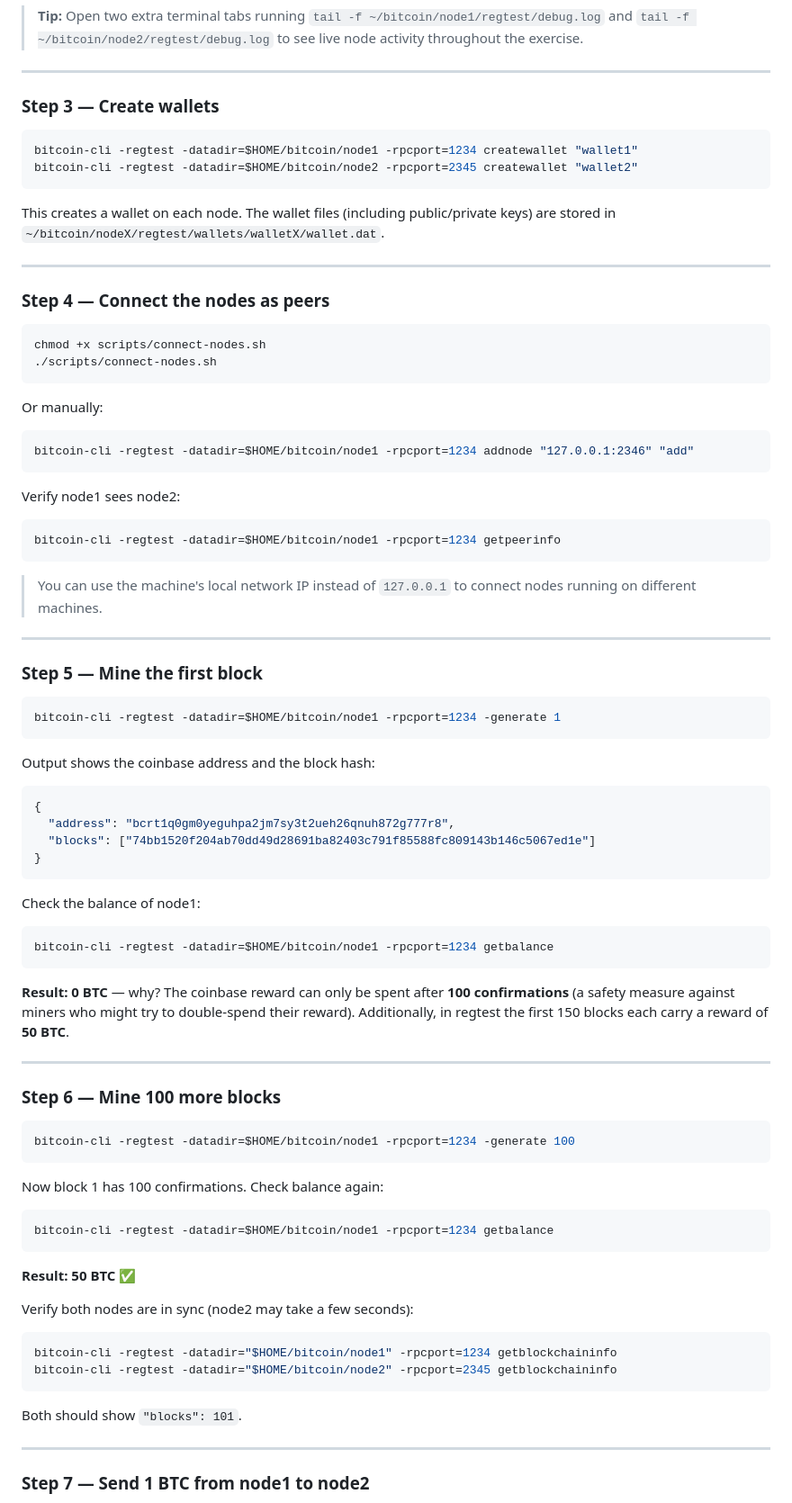
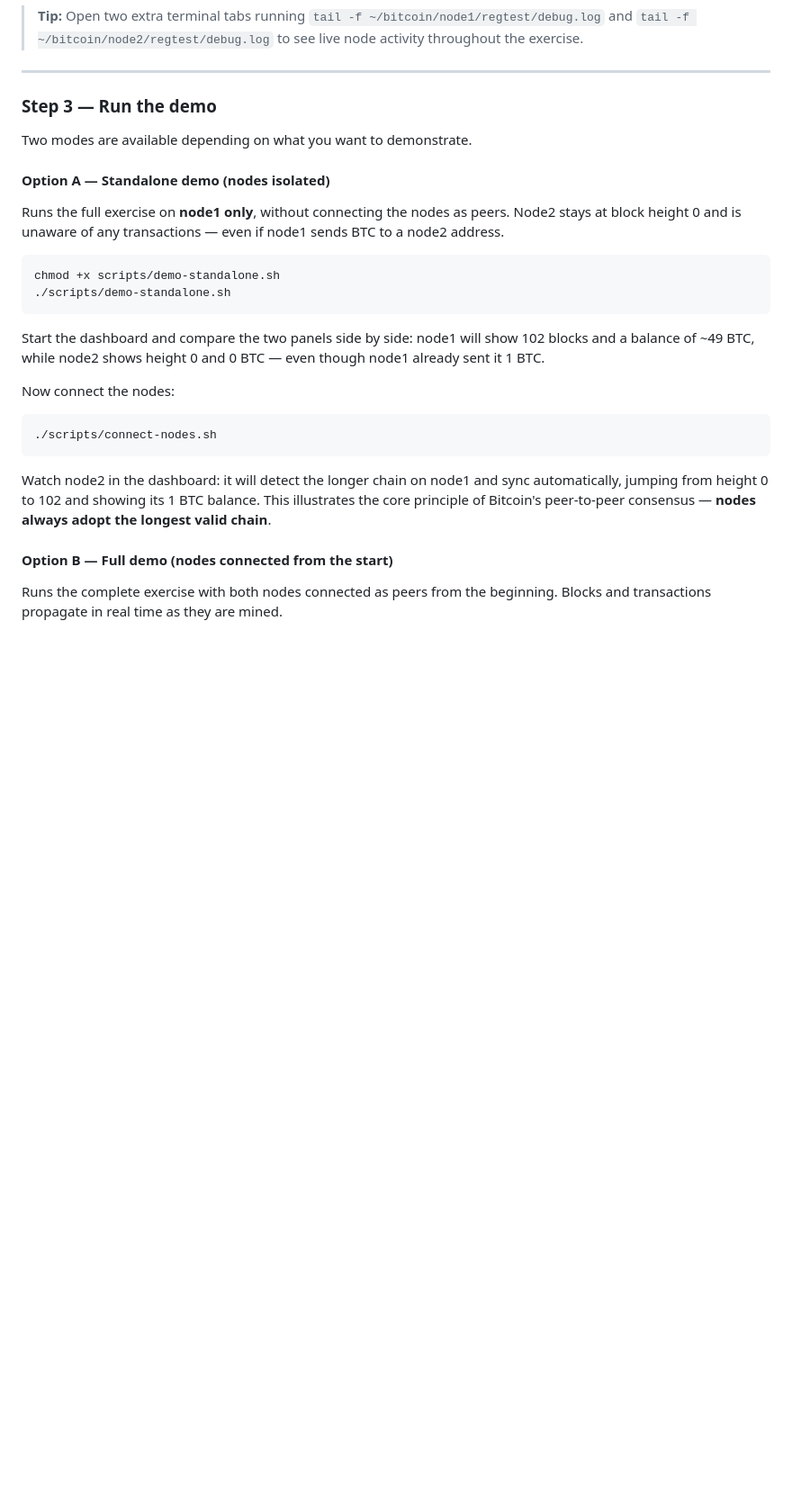
Before and after one commit to Kairos-Tek/bitcoin-workshop, a Markdown page: README.md, the part around one of its changes. Shown at 90% size. GitHub-like rendering; blank space fills up the shorter version.

Commit message:
Simplify guide: replace steps 3-8 with two demo options (standalone/full)

````diff
--- a/README.md
+++ b/README.md
@@ -112,83 +112,31 @@ Both should show `"chain": "regtest"` and `"blocks": 0`.
 
 ---
 
-### Step 3 — Create wallets
+### Step 3 — Run the demo
+
+Two modes are available depending on what you want to demonstrate.
+
+#### Option A — Standalone demo (nodes isolated)
+
+Runs the full exercise on **node1 only**, without connecting the nodes as peers. Node2 stays at block height 0 and is unaware of any transactions — even if node1 sends BTC to a node2 address.
 
 ```bash
-bitcoin-cli -regtest -datadir=$HOME/bitcoin/node1 -rpcport=1234 createwallet "wallet1"
-bitcoin-cli -regtest -datadir=$HOME/bitcoin/node2 -rpcport=2345 createwallet "wallet2"
+chmod +x scripts/demo-standalone.sh
+./scripts/demo-standalone.sh
 ```
 
-This creates a wallet on each node. The wallet files (including public/private keys) are stored in `~/bitcoin/nodeX/regtest/wallets/walletX/wallet.dat`.
+Start the dashboard and compare the two panels side by side: node1 will show 102 blocks and a balance of ~49 BTC, while node2 shows height 0 and 0 BTC — even though node1 already sent it 1 BTC.
 
----
-
-### Step 4 — Connect the nodes as peers
+Now connect the nodes:
 
 ```bash
-chmod +x scripts/connect-nodes.sh
 ./scripts/connect-nodes.sh
 ```
 
-Or manually:
-```bash
-bitcoin-cli -regtest -datadir=$HOME/bitcoin/node1 -rpcport=1234 addnode "127.0.0.1:2346" "add"
-```
+Watch node2 in the dashboard: it will detect the longer chain on node1 and sync automatically, jumping from height 0 to 102 and showing its 1 BTC balance. This illustrates the core principle of Bitcoin's peer-to-peer consensus — **nodes always adopt the longest valid chain**.
 
-Verify node1 sees node2:
-```bash
-bitcoin-cli -regtest -datadir=$HOME/bitcoin/node1 -rpcport=1234 getpeerinfo
-```
+#### Option B — Full demo (nodes connected from the start)
 
-> You can use the machine's local network IP instead of `127.0.0.1` to connect nodes running on different machines.
-
----
-
-### Step 5 — Mine the first block
+Runs the complete exercise with both nodes connected as peers from the beginning. Blocks and transactions propagate in real time as they are mined.
 
 ```bash
-bitcoin-cli -regtest -datadir=$HOME/bitcoin/node1 -rpcport=1234 -generate 1
-```
-
-Output shows the coinbase address and the block hash:
-```json
-{
-  "address": "bcrt1q0gm0yeguhpa2jm7sy3t2ueh26qnuh872g777r8",
-  "blocks": ["74bb1520f204ab70dd49d28691ba82403c791f85588fc809143b146c5067ed1e"]
-}
-```
-
-Check the balance of node1:
-```bash
-bitcoin-cli -regtest -datadir=$HOME/bitcoin/node1 -rpcport=1234 getbalance
-```
-
-**Result: 0 BTC** — why? The coinbase reward can only be spent after **100 confirmations** (a safety measure against miners who might try to double-spend their reward). Additionally, in regtest the first 150 blocks each carry a reward of **50 BTC**.
-
----
-
-### Step 6 — Mine 100 more blocks
-
-```bash
-bitcoin-cli -regtest -datadir=$HOME/bitcoin/node1 -rpcport=1234 -generate 100
-```
-
-Now block 1 has 100 confirmations. Check balance again:
-```bash
-bitcoin-cli -regtest -datadir=$HOME/bitcoin/node1 -rpcport=1234 getbalance
-```
-
-**Result: 50 BTC** ✅
-
-Verify both nodes are in sync (node2 may take a few seconds):
-```bash
-bitcoin-cli -regtest -datadir="$HOME/bitcoin/node1" -rpcport=1234 getblockchaininfo
-bitcoin-cli -regtest -datadir="$HOME/bitcoin/node2" -rpcport=2345 getblockchaininfo
-```
-
-Both should show `"blocks": 101`.
-
----
-
-### Step 7 — Send 1 BTC from node1 to node2
-
````
Also changed, not shown: other parts of README.md (+4 -66 lines).
